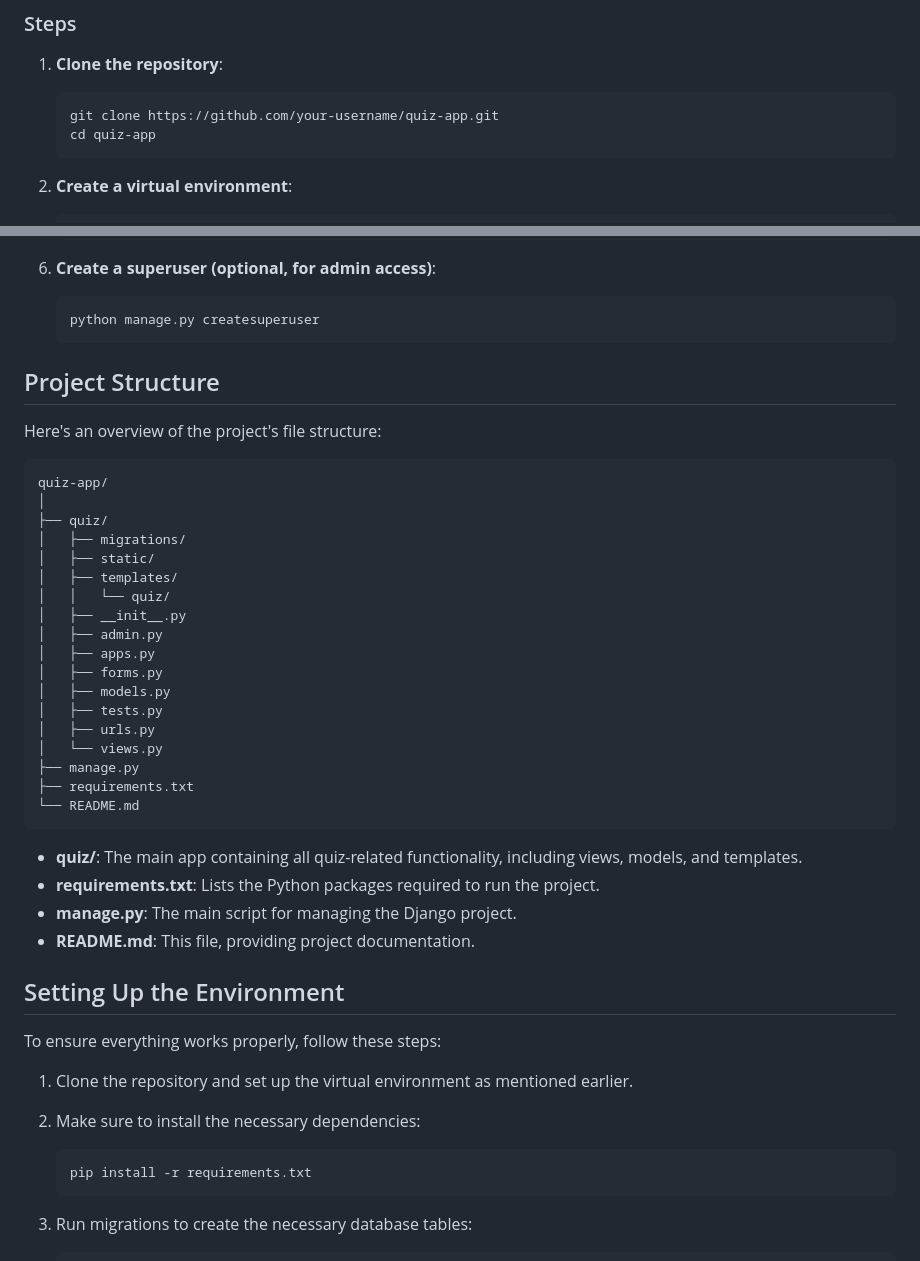
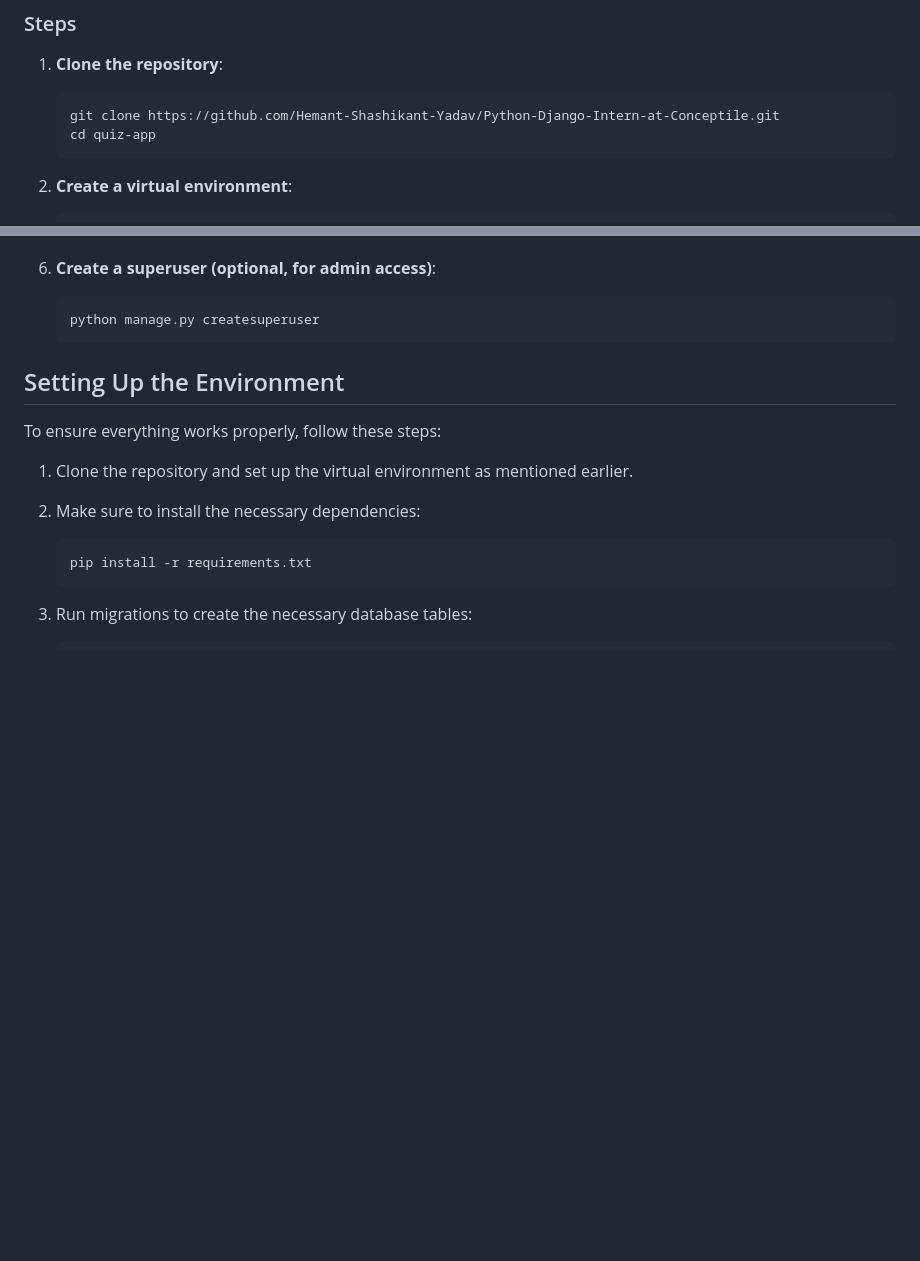
Before and after one commit to Hemant-Shashikant-Yadav/Python-Django-Intern-at-Conceptile, a Markdown page: README.md, 2 parts joined by grey strips. Rendered like a GitHub page; blank space fills up the shorter version.

````diff
--- a/README.md
+++ b/README.md
@@ -31,7 +31,7 @@ Make sure you have Python 3.6+ and pip installed on your machine. If you don't h
 
 1. **Clone the repository**:
     ```bash
-    git clone https://github.com/your-username/quiz-app.git
+    git clone https://github.com/Hemant-Shashikant-Yadav/Python-Django-Intern-at-Conceptile.git
     cd quiz-app
     ```
 
@@ -65,36 +65,6 @@ Make sure you have Python 3.6+ and pip installed on your machine. If you don't h
     ```bash
     python manage.py createsuperuser
     ```
-
-## Project Structure
-
-Here's an overview of the project's file structure:
-
-```
-quiz-app/
-│
-├── quiz/
-│   ├── migrations/
-│   ├── static/
-│   ├── templates/
-│   │   └── quiz/
-│   ├── __init__.py
-│   ├── admin.py
-│   ├── apps.py
-│   ├── forms.py
-│   ├── models.py
-│   ├── tests.py
-│   ├── urls.py
-│   └── views.py
-├── manage.py
-├── requirements.txt
-└── README.md
-```
-
-- **quiz/**: The main app containing all quiz-related functionality, including views, models, and templates.
-- **requirements.txt**: Lists the Python packages required to run the project.
-- **manage.py**: The main script for managing the Django project.
-- **README.md**: This file, providing project documentation.
 
 ## Setting Up the Environment
 
````
